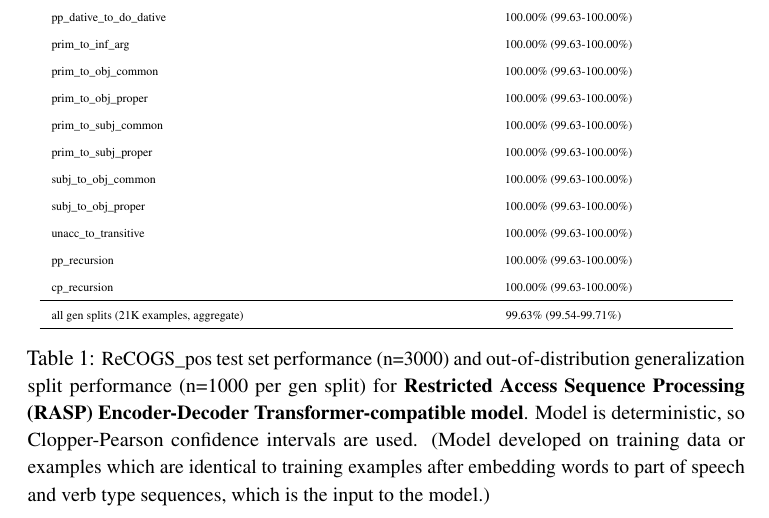
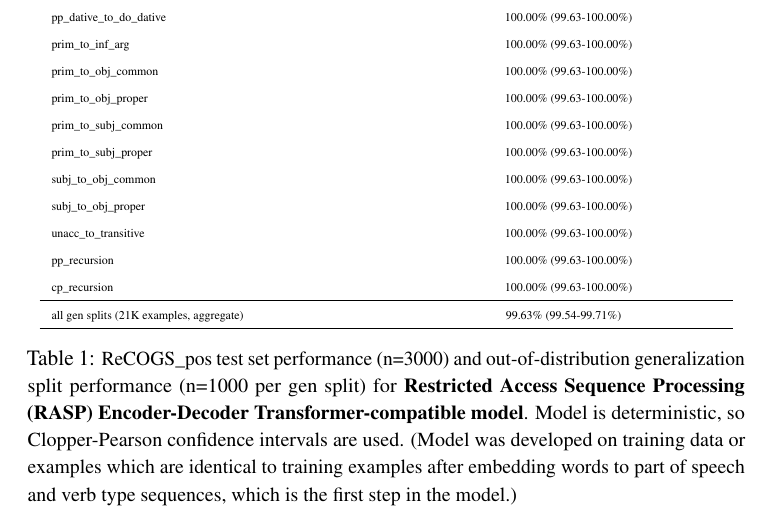
Before and after one commit to willy-b/RASP-for-ReCOGS, a LaTeX paper (rasp-for-recogs_pos-2024-draft.tex): part of page 10 of 65, cut so that both start at the same text. Compiled offline with pdfLaTeX; a LaTeX package or settings file that is missing is left out.

Commit message:
further text improvement in results table caption

```diff
--- a/rasp-for-recogs_pos-2024-draft.tex
+++ b/rasp-for-recogs_pos-2024-draft.tex
@@ -296,7 +296,7 @@ To handle prepositional phrases in a flat solution, we find it necessary on the
 % used 20922/21000 = 99.63% and Clopper-Pearson confidence interval
 \hline
 \end{tabular}
-\caption{\begin{small}ReCOGS\_pos test set performance (n=3000) and out-of-distribution generalization split performance (n=1000 per gen split) for \textbf{Restricted Access Sequence Processing (RASP) Encoder-Decoder Transformer-compatible model}. Model is deterministic, so Clopper-Pearson confidence intervals are used. (Model developed on training data or examples which are identical to training examples after embedding words to part of speech and verb type sequences, which is the input to the model.)\end{small}}
+\caption{\begin{small}ReCOGS\_pos test set performance (n=3000) and out-of-distribution generalization split performance (n=1000 per gen split) for \textbf{Restricted Access Sequence Processing (RASP) Encoder-Decoder Transformer-compatible model}. Model is deterministic, so Clopper-Pearson confidence intervals are used. (Model was developed on training data or examples which are identical to training examples after embedding words to part of speech and verb type sequences, which is the first step in the model.)\end{small}}
 \label{results-table}
 \end{table}
 
```
Also changed, not shown: rasp-for-recogs_pos-2024-draft.pdf.
